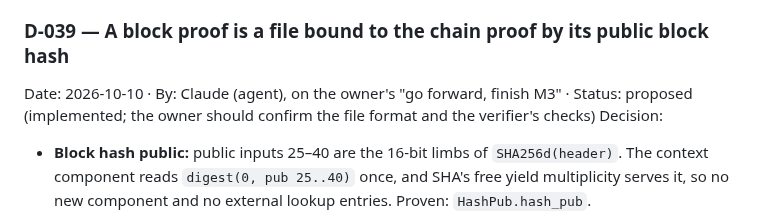
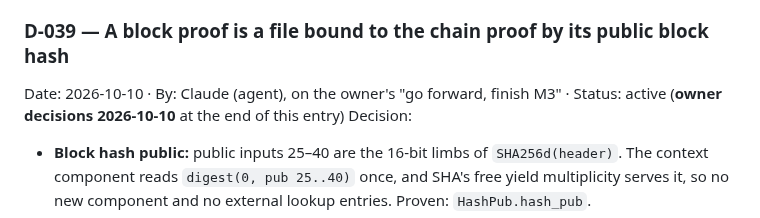
Before and after one commit to starknet-innovation/starked-bitcoin, a Markdown page: docs/project/decisions.md, the part around the change. Rendered like a GitHub page.

Commit message:
D-039: status active
Co-Authored-By: Claude Opus 5.5 <noreply@anthropic.com>

```diff
--- a/docs/project/decisions.md
+++ b/docs/project/decisions.md
@@ -292,8 +292,7 @@ commitment fix every byte, and `block_sound` proves both. This drops the raw blo
 A later proof that re-reads the raw block checks it against Bitcoin's SHA-256 trees, not Blake2s.
 
 ### D-039 — A block proof is a file bound to the chain proof by its public block hash
-Date: 2026-10-10 · By: Claude (agent), on the owner's "go forward, finish M3" · Status: proposed
-(implemented; the owner should confirm the file format and the verifier's checks)
+Date: 2026-10-10 · By: Claude (agent), on the owner's "go forward, finish M3" · Status: active (**owner decisions 2026-10-10** at the end of this entry)
 Decision:
 - **Block hash public:** public inputs 25–40 are the 16-bit limbs of `SHA256d(header)`. The context
   component reads `digest(0, pub 25..40)` once, and SHA's free yield multiplicity serves it, so no new
```
